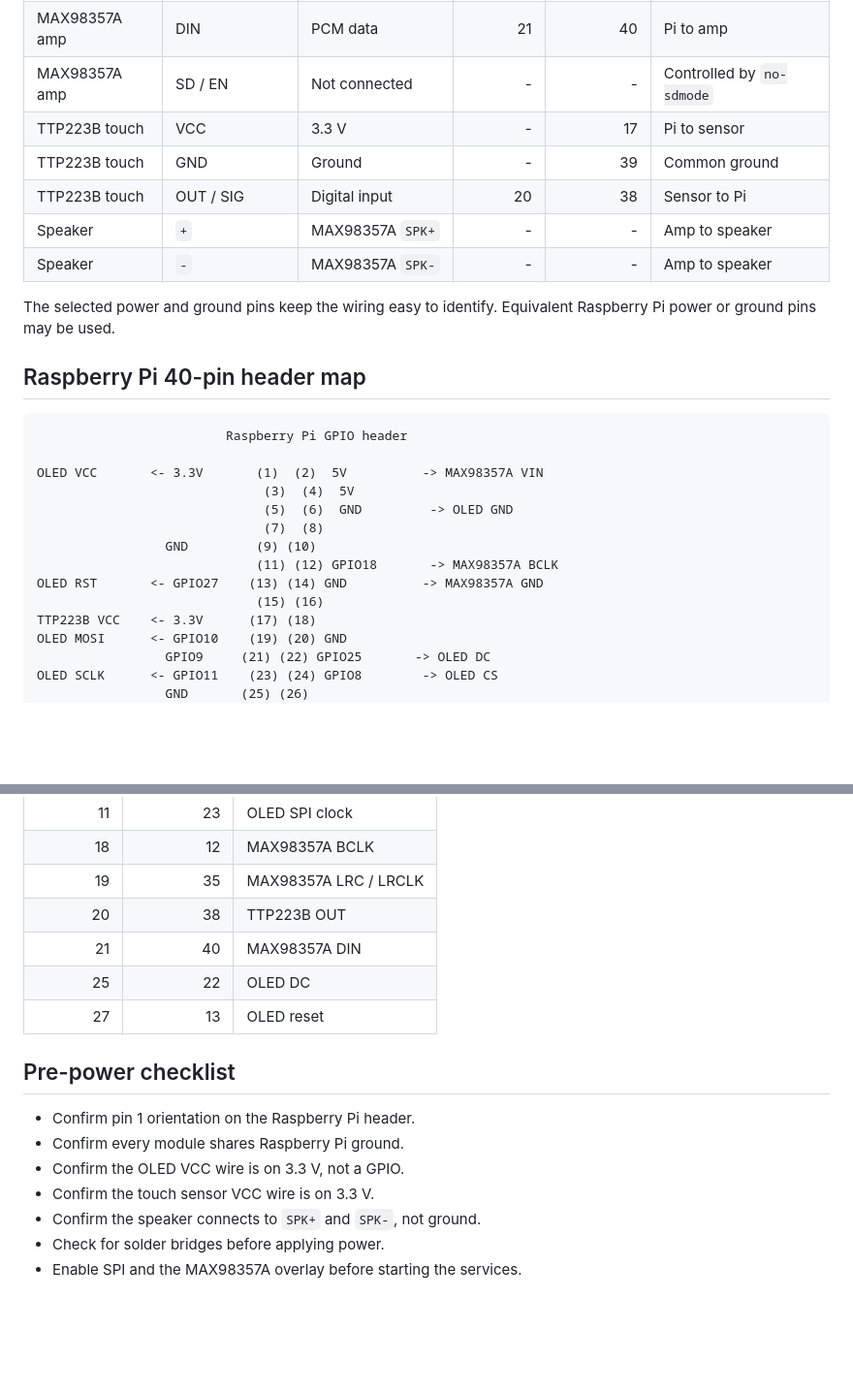
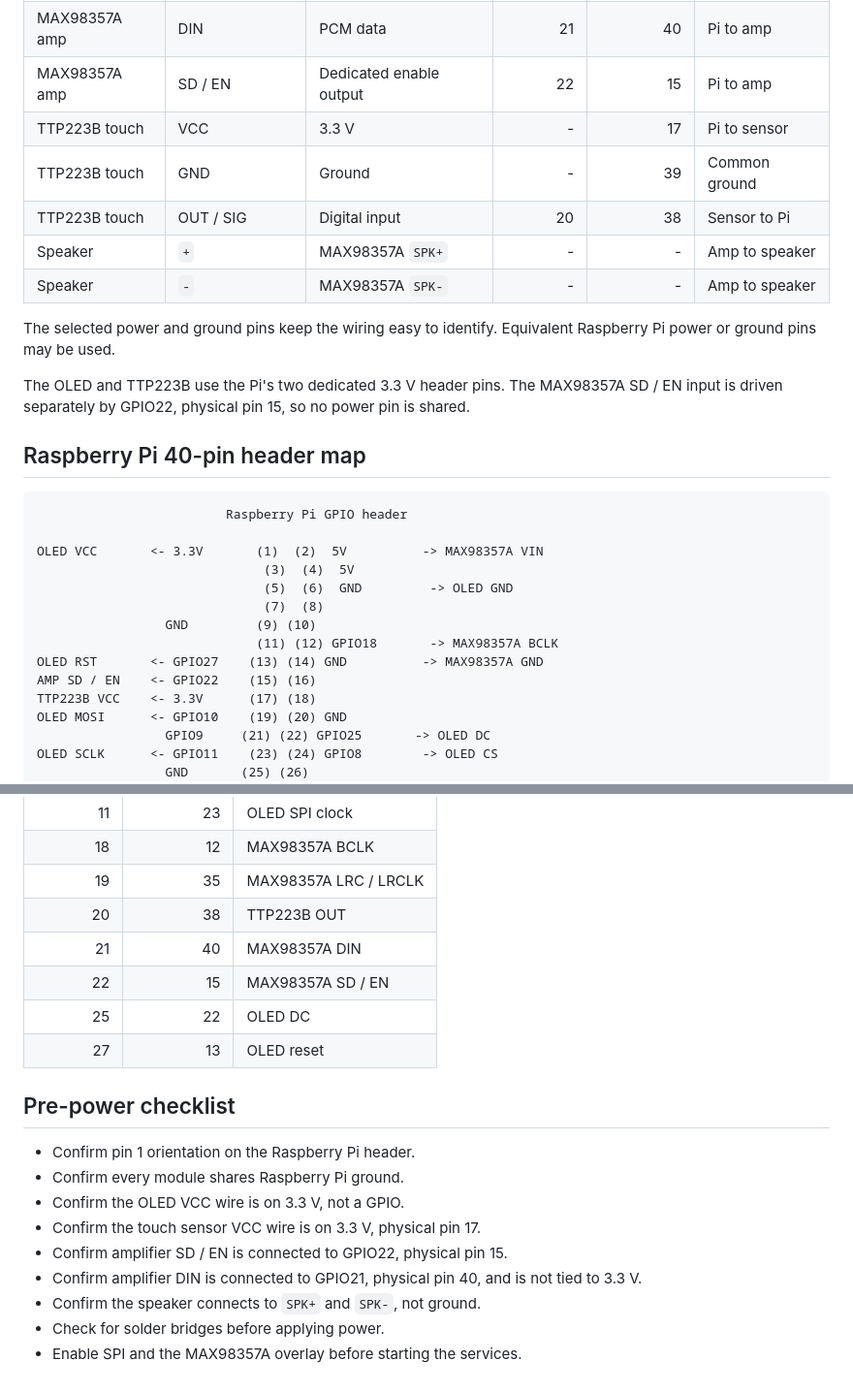
Before and after one commit to mkinderwater/mk-piclock, a Markdown page: pinouts.md, 2 parts joined by grey strips. Shown at 97% size. Drawn GitHub-style; blank space fills up the shorter version.

```diff
--- a/pinouts.md
+++ b/pinouts.md
@@ -20,7 +20,7 @@ The software uses **BCM GPIO numbering**. Physical pin numbers refer to the Rasp
 | MAX98357A amp | BCLK | PCM clock | 18 | 12 | Pi to amp |
 | MAX98357A amp | LRC / LRCLK / WS | PCM frame sync | 19 | 35 | Pi to amp |
 | MAX98357A amp | DIN | PCM data | 21 | 40 | Pi to amp |
-| MAX98357A amp | SD / EN | Not connected | - | - | Controlled by `no-sdmode` |
+| MAX98357A amp | SD / EN | Dedicated enable output | 22 | 15 | Pi to amp |
 | TTP223B touch | VCC | 3.3 V | - | 17 | Pi to sensor |
 | TTP223B touch | GND | Ground | - | 39 | Common ground |
 | TTP223B touch | OUT / SIG | Digital input | 20 | 38 | Sensor to Pi |
@@ -28,6 +28,8 @@ The software uses **BCM GPIO numbering**. Physical pin numbers refer to the Rasp
 | Speaker | `-` | MAX98357A `SPK-` | - | - | Amp to speaker |
 
 The selected power and ground pins keep the wiring easy to identify. Equivalent Raspberry Pi power or ground pins may be used.
+
+The OLED and TTP223B use the Pi's two dedicated 3.3 V header pins. The MAX98357A SD / EN input is driven separately by GPIO22, physical pin 15, so no power pin is shared.
 
 ## Raspberry Pi 40-pin header map
 
@@ -41,7 +43,7 @@ OLED VCC       <- 3.3V       (1)  (2)  5V          -> MAX98357A VIN
                  GND         (9) (10)
                              (11) (12) GPIO18       -> MAX98357A BCLK
 OLED RST       <- GPIO27    (13) (14) GND          -> MAX98357A GND
-                             (15) (16)
+AMP SD / EN    <- GPIO22    (15) (16)
 TTP223B VCC    <- 3.3V      (17) (18)
 OLED MOSI      <- GPIO10    (19) (20) GND
                  GPIO9     (21) (22) GPIO25       -> OLED DC
@@ -159,6 +161,7 @@ Power the TTP223B from **3.3 V**. Do not power it from 5 V while OUT is directly
 | 19 | 35 | MAX98357A LRC / LRCLK |
 | 20 | 38 | TTP223B OUT |
 | 21 | 40 | MAX98357A DIN |
+| 22 | 15 | MAX98357A SD / EN |
 | 25 | 22 | OLED DC |
 | 27 | 13 | OLED reset |
 
@@ -167,7 +170,9 @@ Power the TTP223B from **3.3 V**. Do not power it from 5 V while OUT is directly
 - Confirm pin 1 orientation on the Raspberry Pi header.
 - Confirm every module shares Raspberry Pi ground.
 - Confirm the OLED VCC wire is on 3.3 V, not a GPIO.
-- Confirm the touch sensor VCC wire is on 3.3 V.
+- Confirm the touch sensor VCC wire is on 3.3 V, physical pin 17.
+- Confirm amplifier SD / EN is connected to GPIO22, physical pin 15.
+- Confirm amplifier DIN is connected to GPIO21, physical pin 40, and is not tied to 3.3 V.
 - Confirm the speaker connects to `SPK+` and `SPK-`, not ground.
 - Check for solder bridges before applying power.
 - Enable SPI and the MAX98357A overlay before starting the services.
```
Also changed, not shown: other parts of pinouts.md (+2 -2 lines).
